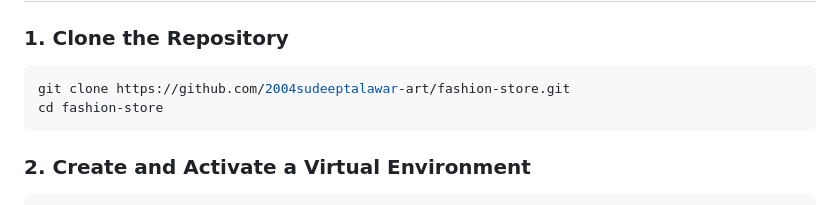
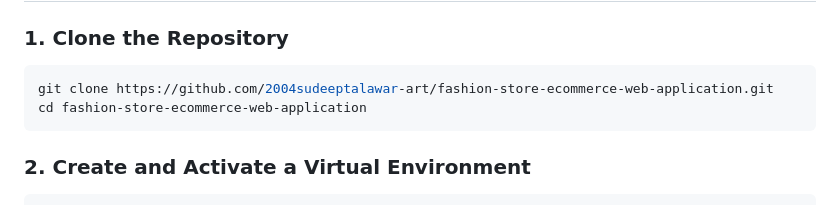
Before and after one commit to 2004sudeeptalawar-art/fashion-store-ecommerce, a Markdown page: README.md, the part around the change. Rendered like a GitHub page.

Commit message:
Update repository links in README

````diff
--- a/README.md
+++ b/README.md
@@ -69,8 +69,8 @@ fashion store/
 
 ### 1. Clone the Repository
 ```bash
-git clone https://github.com/2004sudeeptalawar-art/fashion-store.git
-cd fashion-store
+git clone https://github.com/2004sudeeptalawar-art/fashion-store-ecommerce-web-application.git
+cd fashion-store-ecommerce-web-application
 ```
 
 ### 2. Create and Activate a Virtual Environment
````
